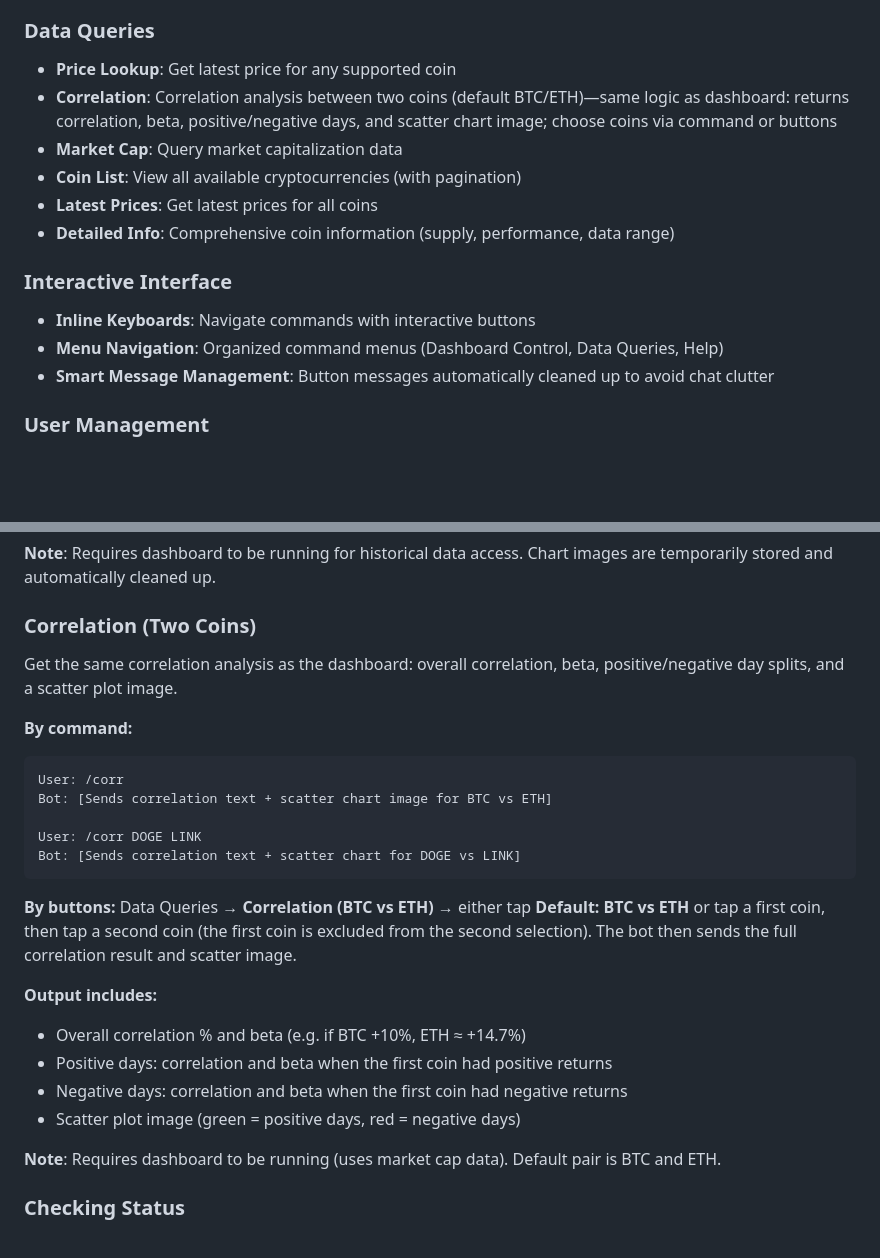
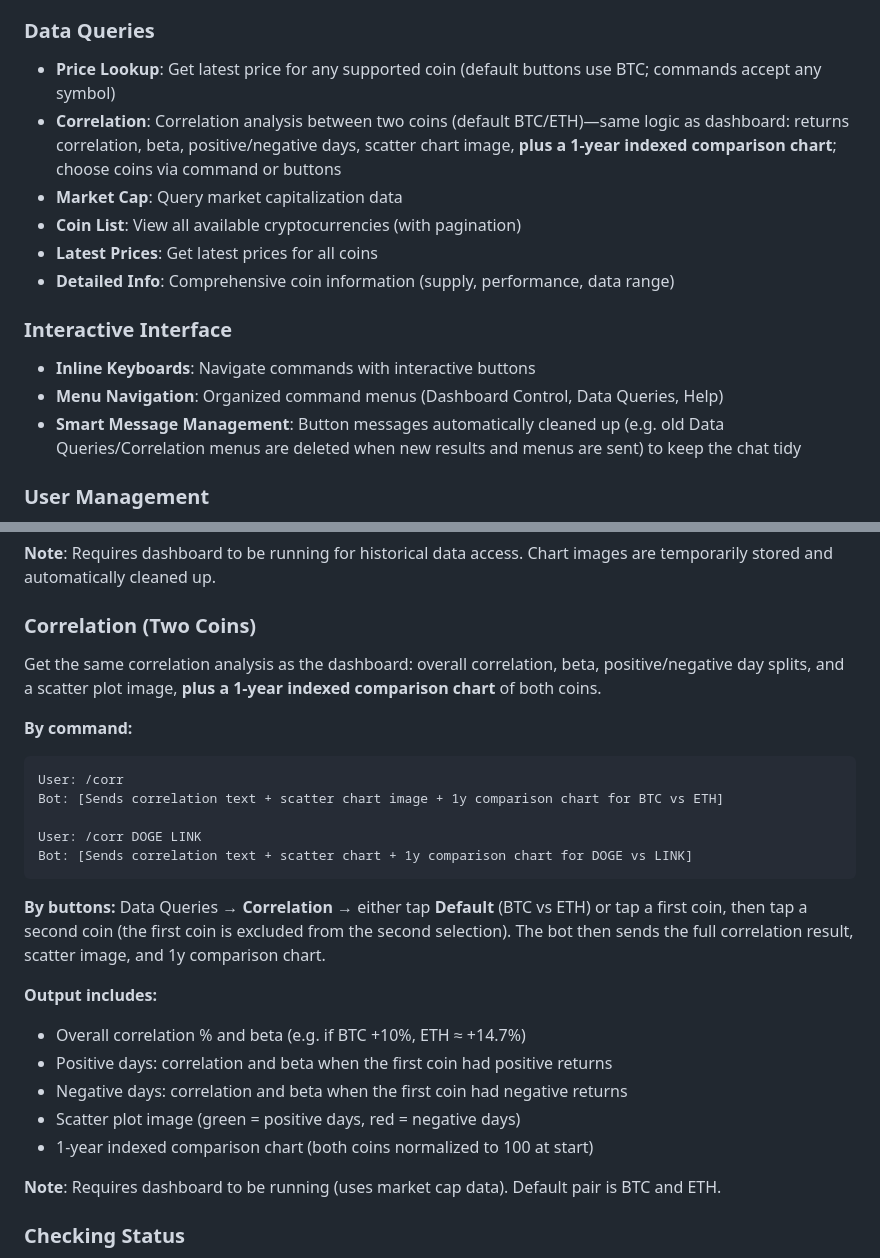
Before and after one commit to NimaArnar/CryptoMarket-Dashboard, a Markdown page: TELEGRAM_BOT.md, 2 parts joined by grey strips. Rendered like a GitHub page; blank space fills up the shorter version.

Commit message:
Docs: update Telegram bot README for correlation and menu cleanup
- README: note that correlation sends scatter + 1-year indexed comparison chart
- TELEGRAM_BOT.md: document correlation outputs (scatter + 1y chart) and smart message cleanup for Data Queries/Correlation menus

Co-authored-by: Cursor <cursoragent@cursor.com>

````diff
--- a/TELEGRAM_BOT.md
+++ b/TELEGRAM_BOT.md
@@ -24,8 +24,8 @@ A comprehensive Telegram bot for controlling your Crypto Market Dashboard remote
 - **Automatic Cleanup**: Stale processes automatically detected and cleaned up
 
 ### Data Queries
-- **Price Lookup**: Get latest price for any supported coin
-- **Correlation**: Correlation analysis between two coins (default BTC/ETH)—same logic as dashboard: returns correlation, beta, positive/negative days, and scatter chart image; choose coins via command or buttons
+- **Price Lookup**: Get latest price for any supported coin (default buttons use BTC; commands accept any symbol)
+- **Correlation**: Correlation analysis between two coins (default BTC/ETH)—same logic as dashboard: returns correlation, beta, positive/negative days, scatter chart image, **plus a 1-year indexed comparison chart**; choose coins via command or buttons
 - **Market Cap**: Query market capitalization data
 - **Coin List**: View all available cryptocurrencies (with pagination)
 - **Latest Prices**: Get latest prices for all coins
@@ -34,7 +34,7 @@ A comprehensive Telegram bot for controlling your Crypto Market Dashboard remote
 ### Interactive Interface
 - **Inline Keyboards**: Navigate commands with interactive buttons
 - **Menu Navigation**: Organized command menus (Dashboard Control, Data Queries, Help)
-- **Smart Message Management**: Button messages automatically cleaned up to avoid chat clutter
+- **Smart Message Management**: Button messages automatically cleaned up (e.g. old Data Queries/Correlation menus are deleted when new results and menus are sent) to keep the chat tidy
 
 ### User Management
 - **Action Tracking**: All user interactions logged to `logs/bot_users_YYYYMMDD.log`
@@ -263,24 +263,25 @@ Last updated: 2026-02-09 12:34:56
 
 ### Correlation (Two Coins)
 
-Get the same correlation analysis as the dashboard: overall correlation, beta, positive/negative day splits, and a scatter plot image.
+Get the same correlation analysis as the dashboard: overall correlation, beta, positive/negative day splits, and a scatter plot image, **plus a 1-year indexed comparison chart** of both coins.
 
 **By command:**
 ```
 User: /corr
-Bot: [Sends correlation text + scatter chart image for BTC vs ETH]
+Bot: [Sends correlation text + scatter chart image + 1y comparison chart for BTC vs ETH]
 
 User: /corr DOGE LINK
-Bot: [Sends correlation text + scatter chart for DOGE vs LINK]
+Bot: [Sends correlation text + scatter chart + 1y comparison chart for DOGE vs LINK]
 ```
 
-**By buttons:** Data Queries → **Correlation (BTC vs ETH)** → either tap **Default: BTC vs ETH** or tap a first coin, then tap a second coin (the first coin is excluded from the second selection). The bot then sends the full correlation result and scatter image.
+**By buttons:** Data Queries → **Correlation** → either tap **Default** (BTC vs ETH) or tap a first coin, then tap a second coin (the first coin is excluded from the second selection). The bot then sends the full correlation result, scatter image, and 1y comparison chart.
 
 **Output includes:**
 - Overall correlation % and beta (e.g. if BTC +10%, ETH ≈ +14.7%)
 - Positive days: correlation and beta when the first coin had positive returns
 - Negative days: correlation and beta when the first coin had negative returns
 - Scatter plot image (green = positive days, red = negative days)
+- 1-year indexed comparison chart (both coins normalized to 100 at start)
 
 **Note**: Requires dashboard to be running (uses market cap data). Default pair is BTC and ETH.
 
````
Also changed, not shown: README.md (+1 -1 lines).
